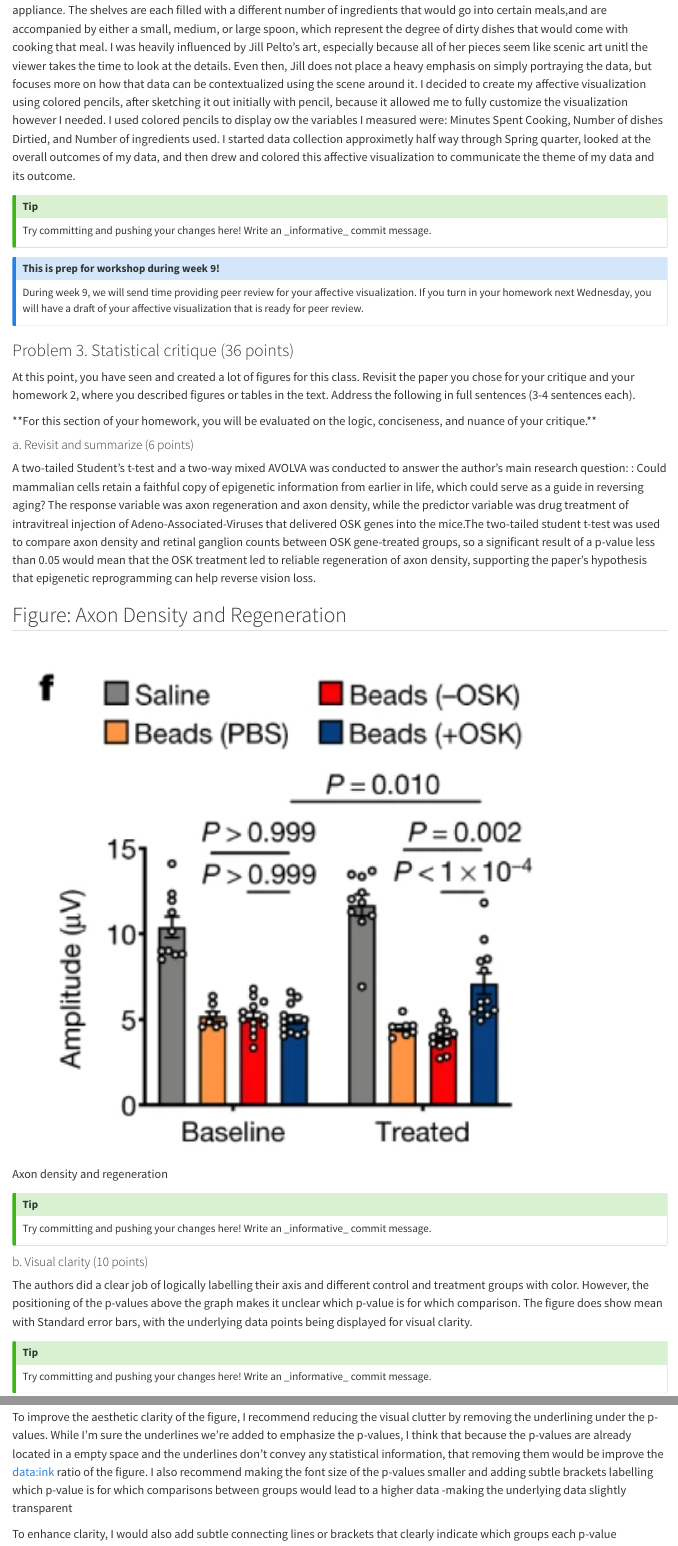
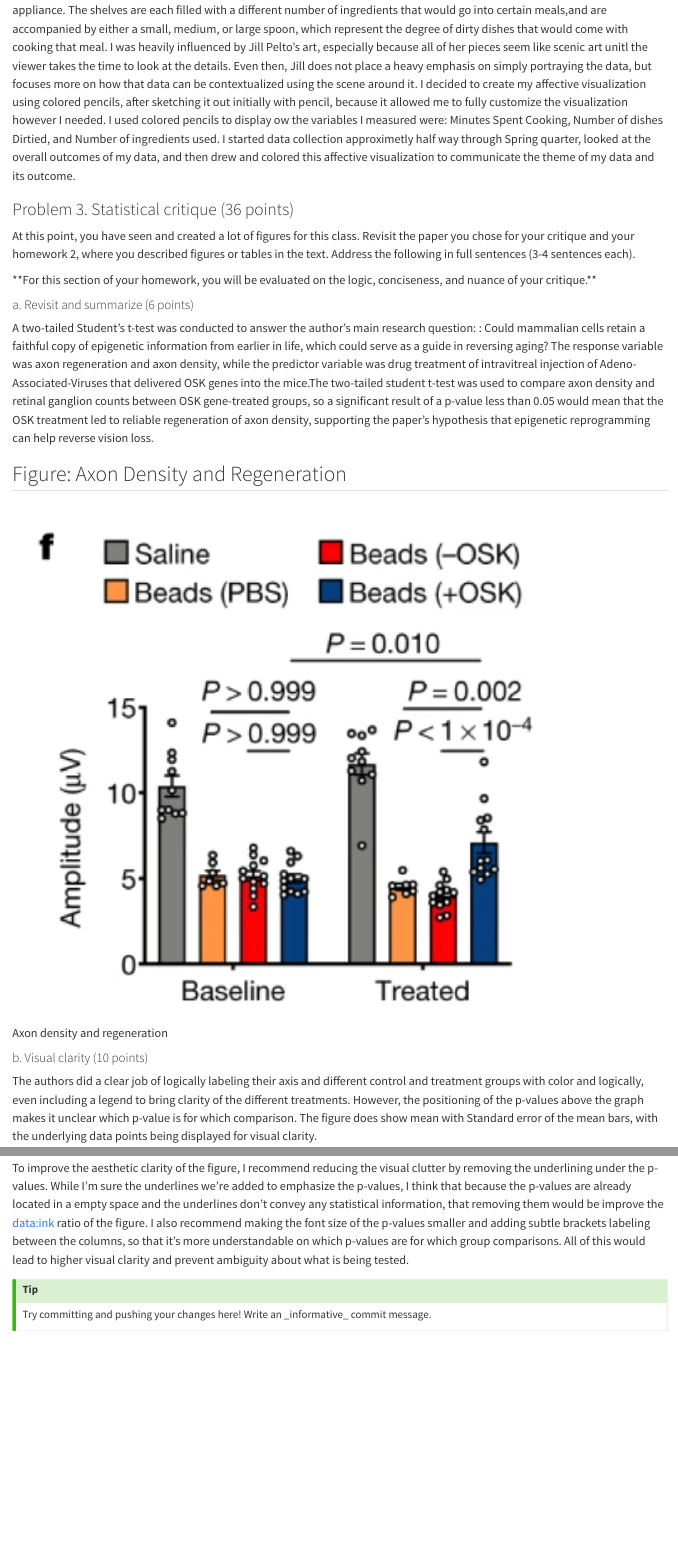
Before and after one commit to Alex2002UC/ENVS-193DS_homework-03, a Quarto document (Code/Untitled.qmd): the page in a window 1100 px wide, from 4220 px down, and a second part further down, joined at a grey line. Rendered offline with R 4.5, knitr and Pandoc in place of Quarto, with nearby package versions; code that draws random numbers runs with fixed seeds of ours; long lines of code are wrapped; column names are cleaned by a stand-in for the janitor package.

Commit message:
Write out my Recommendations on how to improve the figure.

```diff
--- a/Code/Untitled.qmd
+++ b/Code/Untitled.qmd
@@ -150,13 +150,6 @@ For my personal data I was inspired by Jill Pelto's "Seabirds of Seal Island" da
 
 I chose to display the overall variables of my data collection in a scenic and symbolic way to give viewers an overall general understanding that the goal of my data was to observe how much time I spend in the kitchen. The bowls next to the kitchen appliances are filled in varying levels to represent how much time I would have to dedicate to cooking if I was using that specific appliance. The shelves are each filled with a different number of ingredients that would go into certain meals,and are accompanied by either a small, medium, or large spoon, which represent the degree of dirty dishes that would come with cooking that meal. I was heavily influenced by Jill Pelto's art, especially because all of her pieces seem like scenic art unitl the viewer takes the time to look at the details. Even then, Jill does not place a heavy emphasis on simply portraying the data, but focuses more on how that data can be contextualized using the scene around it. I decided to create my affective visualization using colored pencils, after sketching it out initially with pencil, because it allowed me to fully customize the visualization however I needed. I used colored pencils to display ow the variables I measured were: Minutes Spent Cooking, Number of dishes Dirtied, and Number of ingredients used. I started data collection approximetly half way through Spring quarter, looked at the overall outcomes of my data, and then drew and colored this affective visualization to communicate the theme of my data and its outcome.
 
-::: callout-tip
-Try committing and pushing your changes here! Write an \_informative\_ commit message.
-:::
-
-::: {.callout-note title="This is prep for workshop during week 9!"}
-During week 9, we will send time providing peer review for your affective visualization. If you turn in your homework next Wednesday, you will have a draft of your affective visualization that is ready for peer review.
-:::
 
 ### Problem 3. Statistical critique (36 points)
 
@@ -166,16 +159,14 @@ At this point, you have seen and created a lot of figures for this class. Revisi
 
 #### a. Revisit and summarize (6 points)
 
-A two-tailed Student’s t-test and a two-way mixed AVOLVA was conducted to answer the author's main research question: : Could mammalian cells retain a faithful copy of epigenetic information from earlier in life, which could serve as a guide in reversing aging? The response variable was axon regeneration and axon density, while the predictor variable was drug treatment of intravitreal injection of Adeno-Associated-Viruses that delivered OSK genes into the mice.The two-tailed student t-test was used to compare axon density and retinal ganglion counts between OSK gene-treated groups, so a significant result of a p-value less than 0.05 would mean that the OSK treatment led to reliable regeneration of axon density, supporting the paper’s hypothesis that epigenetic reprogramming can help reverse vision loss.
+A two-tailed Student’s t-test was conducted to answer the author's main research question: : Could mammalian cells retain a faithful copy of epigenetic information from earlier in life, which could serve as a guide in reversing aging? The response variable was axon regeneration and axon density, while the predictor variable was drug treatment of intravitreal injection of Adeno-Associated-Viruses that delivered OSK genes into the mice.The two-tailed student t-test was used to compare axon density and retinal ganglion counts between OSK gene-treated groups, so a significant result of a p-value less than 0.05 would mean that the OSK treatment led to reliable regeneration of axon density, supporting the paper’s hypothesis that epigenetic reprogramming can help reverse vision loss.
 
 ## Figure: Axon Density and Regeneration
 
 ![Axon density and regeneration](Axon_density.png)
 
-::: callout-tip
-Try committing and pushing your changes here! Write an \_informative\_ commit message.
-:::
+
 
 #### b. Visual clarity (10 points)
 
-The authors did a clear job of logically labelling their axis and different control and treatment groups with color. However, the positioning of the p-values above the graph makes it unclear which p-value is for which comparison. The figure does show mean with Standard error bars, with the underlying data points being displayed for visual clarity.
+The authors did a clear job of logically labeling their axis and different control and treatment groups with color and logically, even including a legend to bring clarity of the different treatments. However, the positioning of the p-values above the graph makes it unclear which p-value is for which comparison. The figure does show mean with Standard error of the mean bars, with the underlying data points being displayed for visual clarity.
@@ -182,3 +182,4 @@ The authors did a clear job of logically labelling their axis and different cont
+To improve the aesthetic clarity of the figure, I recommend reducing the visual clutter by removing the underlining under the p-values. While I'm sure the underlines we're added to emphasize the p-values, I think that because the p-values are already located in a empty space and the underlines don't convey any statistical information, that removing them would be improve the data:ink ratio of the figure. I also recommend making the font size of the p-values smaller and adding subtle brackets labeling between the columns, so that it's more understandable on which p-values are for which group comparisons. All of this would lead to higher visual clarity and prevent ambiguity about what is being tested.
 
 ::: callout-tip
 Try committing and pushing your changes here! Write an \_informative\_ commit message.
@@ -199,3 +186,0 @@ What recommendations would you make to make the figure or table better? What wou
-To improve the aesthetic clarity of the figure, I recommend reducing the visual clutter by removing the underlining under the p-values. While I'm sure the underlines we're added to emphasize the p-values, I think that because the p-values are already located in a empty space and the underlines don't convey any statistical information, that removing them would be improve the data:ink ratio of the figure. I also recommend making the font size of the p-values smaller and adding subtle brackets labelling which p-value is for which comparisons between groups would lead to a higher data -making the underlying data slightly transparent
-
-To enhance clarity, I would also add subtle connecting lines or brackets that clearly indicate which groups each p-value comparison refers to—this would prevent ambiguity about what is being tested. Finally, I suggest ensuring even spacing between bars and labels, which would improve visual flow and help the viewer focus more directly on the data trends."
```
Also changed, not shown: Code/Untitled.qmd (28 more changed lines).
